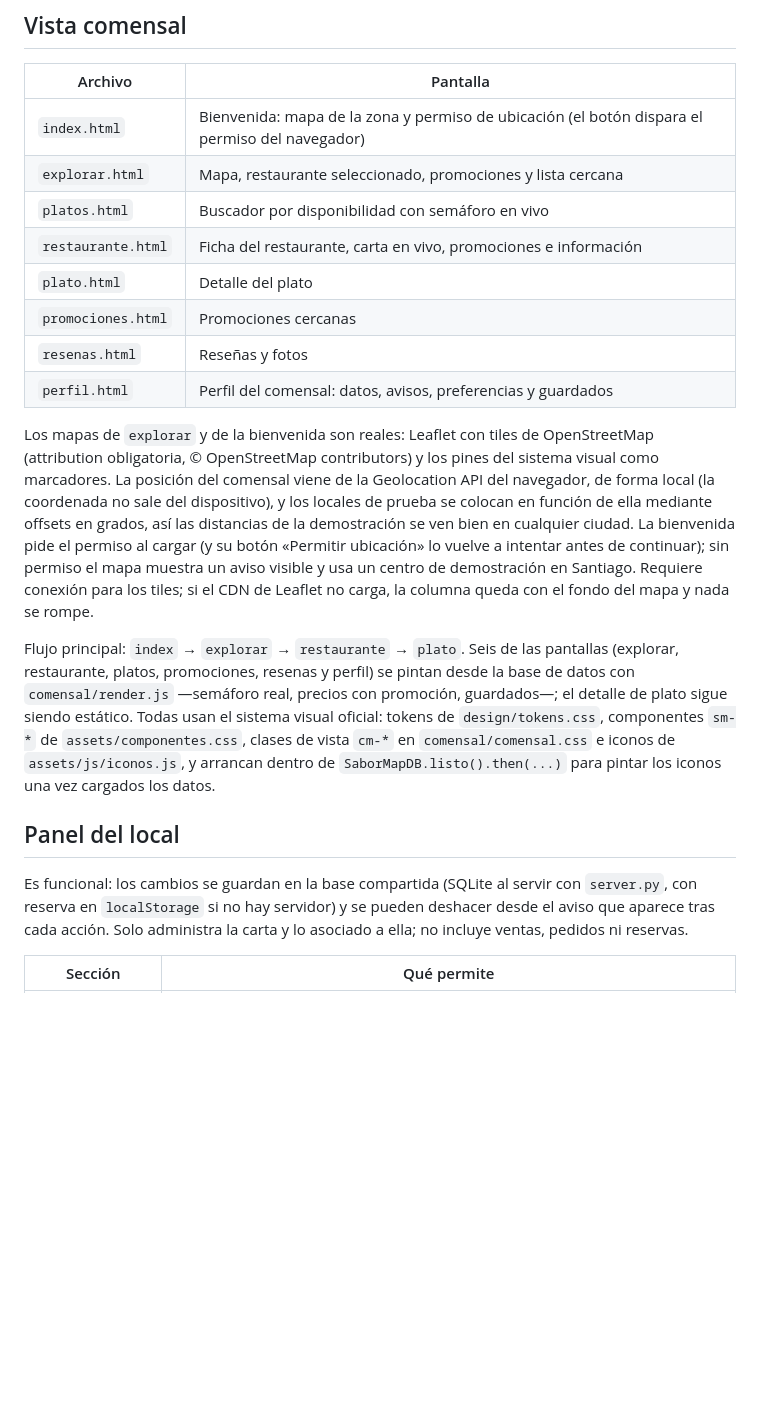
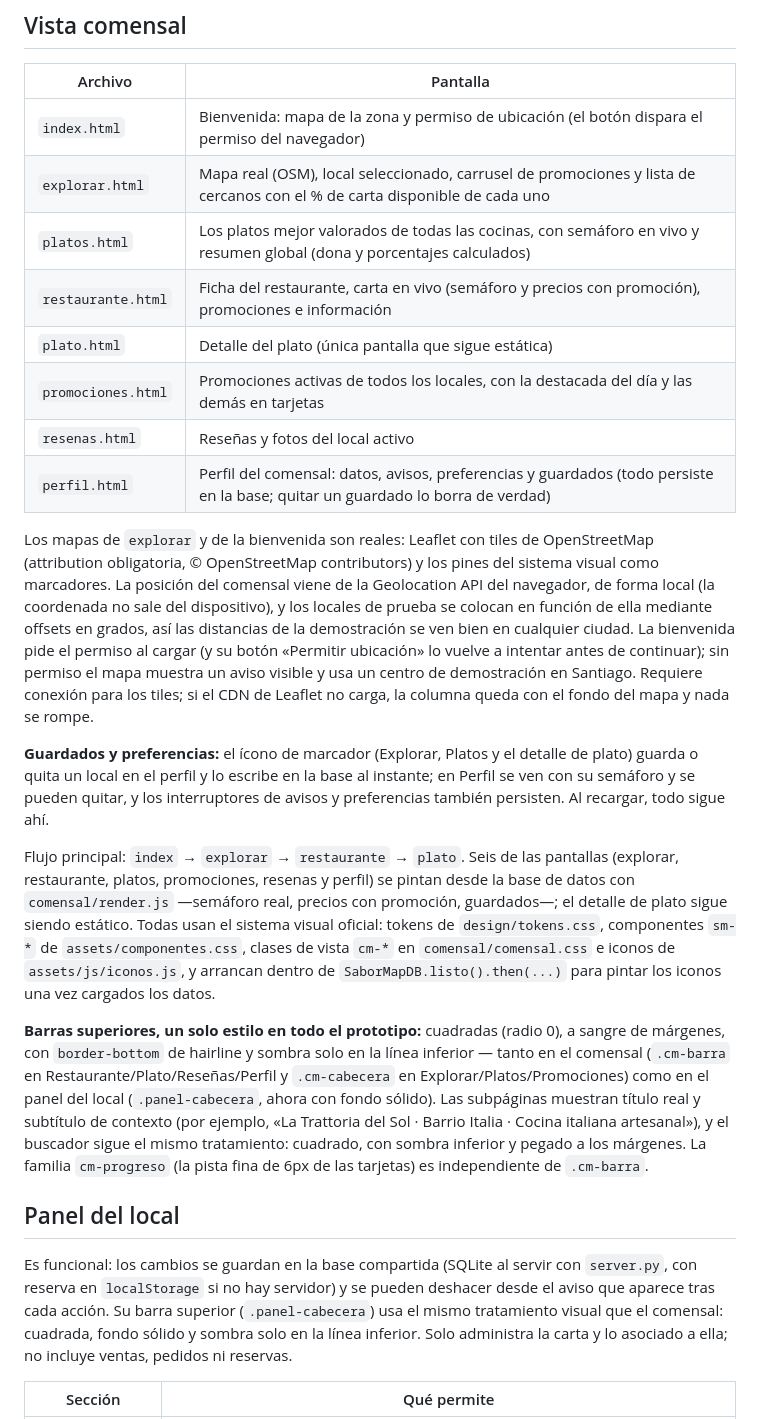
Before and after one commit to fpereira3/app-sabor, a Markdown page: README.md, the part around the change. Rendered like a GitHub page; blank space fills up the shorter version.

Commit message:
docs: document database persistence and application navigation

```diff
--- a/README.md
+++ b/README.md
@@ -64,21 +64,25 @@ Todas las rutas son relativas (`../assets/`, `../design/`), así que la carpeta
 | Archivo | Pantalla |
 |---|---|
 | `index.html` | Bienvenida: mapa de la zona y permiso de ubicación (el botón dispara el permiso del navegador) |
-| `explorar.html` | Mapa, restaurante seleccionado, promociones y lista cercana |
-| `platos.html` | Buscador por disponibilidad con semáforo en vivo |
-| `restaurante.html` | Ficha del restaurante, carta en vivo, promociones e información |
-| `plato.html` | Detalle del plato |
-| `promociones.html` | Promociones cercanas |
-| `resenas.html` | Reseñas y fotos |
-| `perfil.html` | Perfil del comensal: datos, avisos, preferencias y guardados |
+| `explorar.html` | Mapa real (OSM), local seleccionado, carrusel de promociones y lista de cercanos con el % de carta disponible de cada uno |
+| `platos.html` | Los platos mejor valorados de todas las cocinas, con semáforo en vivo y resumen global (dona y porcentajes calculados) |
+| `restaurante.html` | Ficha del restaurante, carta en vivo (semáforo y precios con promoción), promociones e información |
+| `plato.html` | Detalle del plato (única pantalla que sigue estática) |
+| `promociones.html` | Promociones activas de todos los locales, con la destacada del día y las demás en tarjetas |
+| `resenas.html` | Reseñas y fotos del local activo |
+| `perfil.html` | Perfil del comensal: datos, avisos, preferencias y guardados (todo persiste en la base; quitar un guardado lo borra de verdad) |
 
 Los mapas de `explorar` y de la bienvenida son reales: Leaflet con tiles de OpenStreetMap (attribution obligatoria, © OpenStreetMap contributors) y los pines del sistema visual como marcadores. La posición del comensal viene de la Geolocation API del navegador, de forma local (la coordenada no sale del dispositivo), y los locales de prueba se colocan en función de ella mediante offsets en grados, así las distancias de la demostración se ven bien en cualquier ciudad. La bienvenida pide el permiso al cargar (y su botón «Permitir ubicación» lo vuelve a intentar antes de continuar); sin permiso el mapa muestra un aviso visible y usa un centro de demostración en Santiago. Requiere conexión para los tiles; si el CDN de Leaflet no carga, la columna queda con el fondo del mapa y nada se rompe.
 
+**Guardados y preferencias:** el ícono de marcador (Explorar, Platos y el detalle de plato) guarda o quita un local en el perfil y lo escribe en la base al instante; en Perfil se ven con su semáforo y se pueden quitar, y los interruptores de avisos y preferencias también persisten. Al recargar, todo sigue ahí.
+
 Flujo principal: `index` → `explorar` → `restaurante` → `plato`. Seis de las pantallas (explorar, restaurante, platos, promociones, resenas y perfil) se pintan desde la base de datos con `comensal/render.js` —semáforo real, precios con promoción, guardados—; el detalle de plato sigue siendo estático. Todas usan el sistema visual oficial: tokens de `design/tokens.css`, componentes `sm-*` de `assets/componentes.css`, clases de vista `cm-*` en `comensal/comensal.css` e iconos de `assets/js/iconos.js`, y arrancan dentro de `SaborMapDB.listo().then(...)` para pintar los iconos una vez cargados los datos.
+
+**Barras superiores, un solo estilo en todo el prototipo:** cuadradas (radio 0), a sangre de márgenes, con `border-bottom` de hairline y sombra solo en la línea inferior — tanto en el comensal (`.cm-barra` en Restaurante/Plato/Reseñas/Perfil y `.cm-cabecera` en Explorar/Platos/Promociones) como en el panel del local (`.panel-cabecera`, ahora con fondo sólido). Las subpáginas muestran título real y subtítulo de contexto (por ejemplo, «La Trattoria del Sol · Barrio Italia · Cocina italiana artesanal»), y el buscador sigue el mismo tratamiento: cuadrado, con sombra inferior y pegado a los márgenes. La familia `cm-progreso` (la pista fina de 6px de las tarjetas) es independiente de `.cm-barra`.
 
 ## Panel del local
 
-Es funcional: los cambios se guardan en la base compartida (SQLite al servir con `server.py`, con reserva en `localStorage` si no hay servidor) y se pueden deshacer desde el aviso que aparece tras cada acción. Solo administra la carta y lo asociado a ella; no incluye ventas, pedidos ni reservas.
+Es funcional: los cambios se guardan en la base compartida (SQLite al servir con `server.py`, con reserva en `localStorage` si no hay servidor) y se pueden deshacer desde el aviso que aparece tras cada acción. Su barra superior (`.panel-cabecera`) usa el mismo tratamiento visual que el comensal: cuadrada, fondo sólido y sombra solo en la línea inferior. Solo administra la carta y lo asociado a ella; no incluye ventas, pedidos ni reservas.
 
 | Sección | Qué permite |
 |---|---|
```
